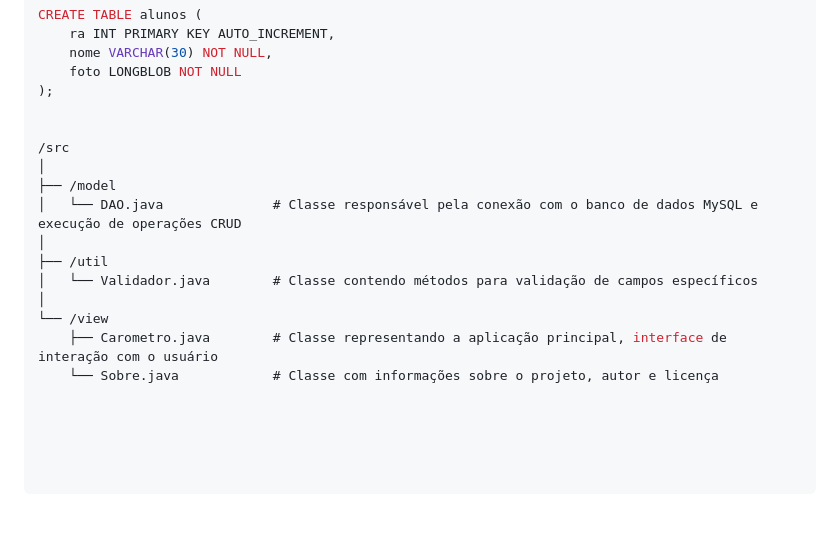
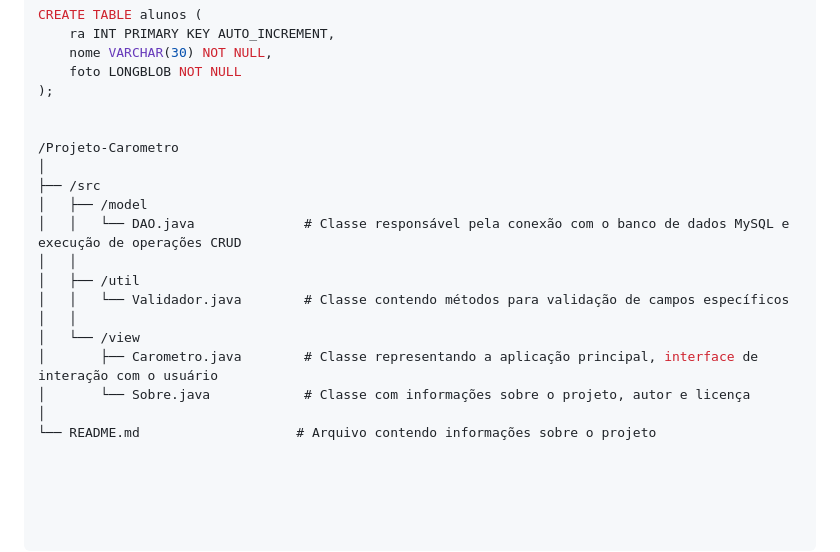
Before and after one commit to rickicr-collab/Projeto-Carometro, a Markdown page: Projeto - Carometro/README.md, the part around the change. GitHub-like rendering; blank space fills up the shorter version.

```diff
--- a/Projeto - Carometro/README.md
+++ b/Projeto - Carometro/README.md
@@ -65,14 +65,17 @@ CREATE TABLE alunos (
 );
 
 
-/src
+/Projeto-Carometro
 │
-├── /model
-│   └── DAO.java              # Classe responsável pela conexão com o banco de dados MySQL e execução de operações CRUD
+├── /src
+│   ├── /model
+│   │   └── DAO.java              # Classe responsável pela conexão com o banco de dados MySQL e execução de operações CRUD
+│   │
+│   ├── /util
+│   │   └── Validador.java        # Classe contendo métodos para validação de campos específicos
+│   │
+│   └── /view
+│       ├── Carometro.java        # Classe representando a aplicação principal, interface de interação com o usuário
+│       └── Sobre.java            # Classe com informações sobre o projeto, autor e licença
 │
-├── /util
-│   └── Validador.java        # Classe contendo métodos para validação de campos específicos
-│
-└── /view
-    ├── Carometro.java        # Classe representando a aplicação principal, interface de interação com o usuário
-    └── Sobre.java            # Classe com informações sobre o projeto, autor e licença
+└── README.md                    # Arquivo contendo informações sobre o projeto
```
